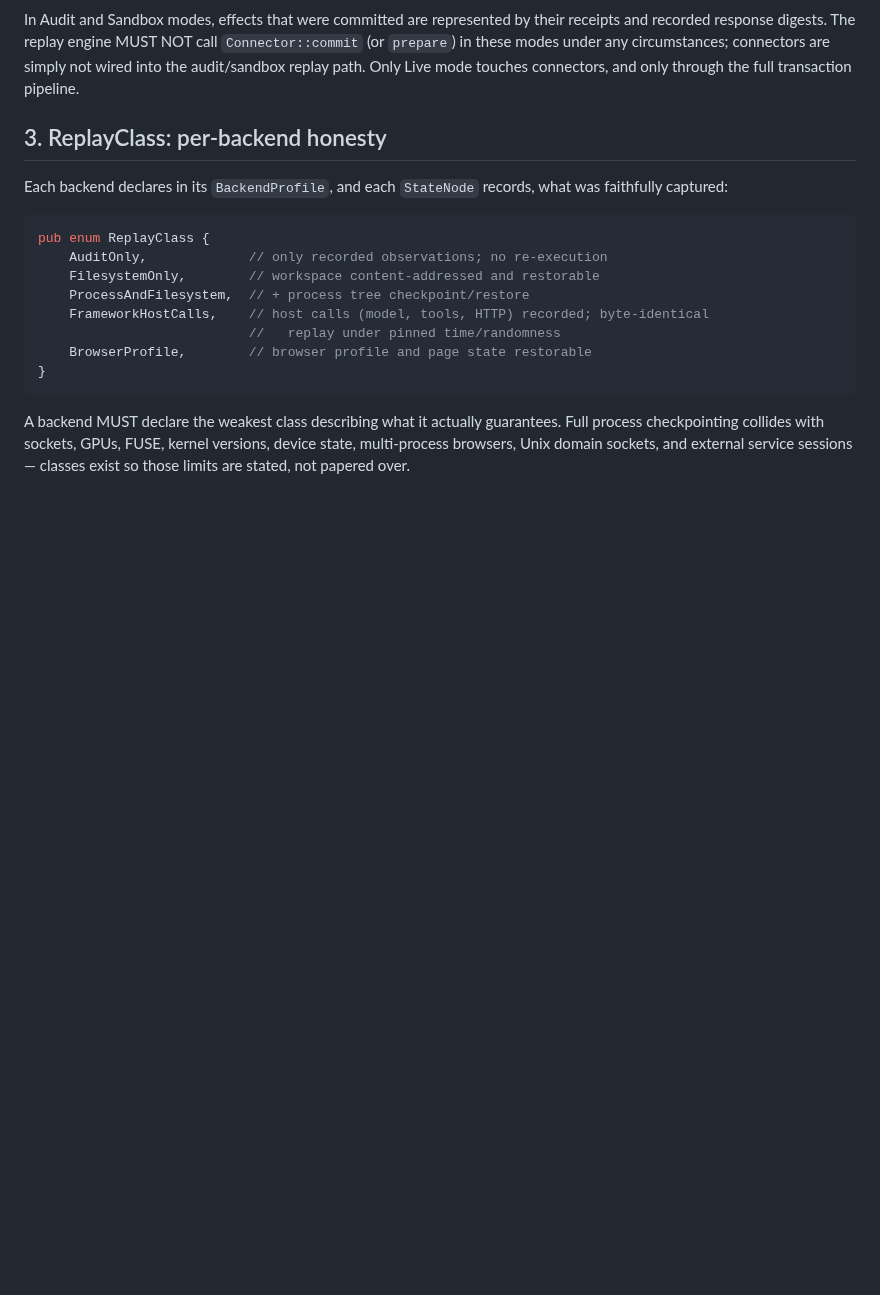
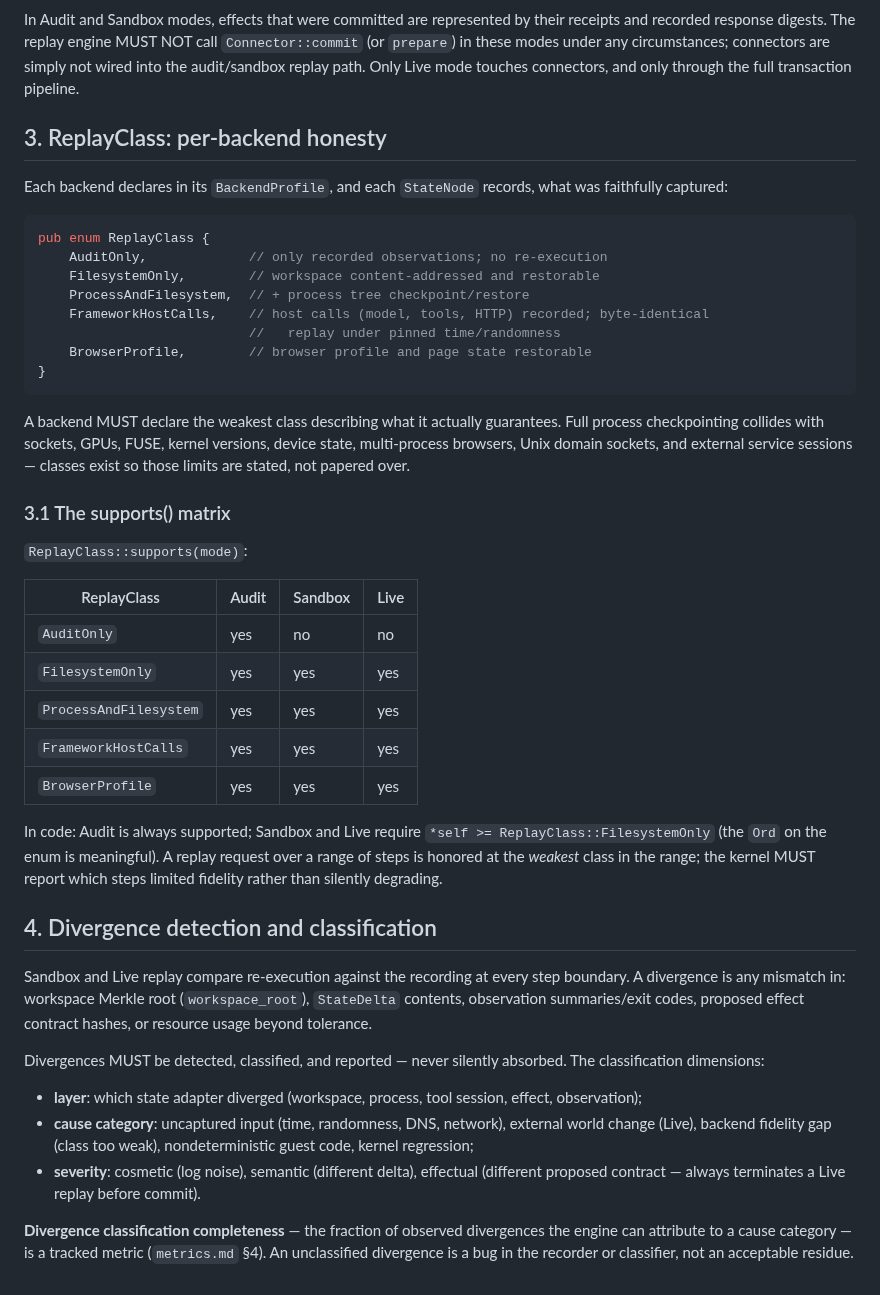
Before and after one commit to RamenSensei/AgentSandbox, a Markdown page: docs/design/replay.md, the part around the change. Drawn GitHub-style; blank space fills up the shorter version.

Commit message:
docs(docs): expand replay (part 4)

```diff
--- a/docs/design/replay.md
+++ b/docs/design/replay.md
@@ -82,3 +82,45 @@ guarantees. Full process checkpointing collides with sockets, GPUs, FUSE,
 kernel versions, device state, multi-process browsers, Unix domain sockets,
 and external service sessions — classes exist so those limits are stated, not
 papered over.
+
+### 3.1 The supports() matrix
+
+`ReplayClass::supports(mode)`:
+
+| ReplayClass | Audit | Sandbox | Live |
+|---|---|---|---|
+| `AuditOnly` | yes | no | no |
+| `FilesystemOnly` | yes | yes | yes |
+| `ProcessAndFilesystem` | yes | yes | yes |
+| `FrameworkHostCalls` | yes | yes | yes |
+| `BrowserProfile` | yes | yes | yes |
+
+In code: Audit is always supported; Sandbox and Live require `*self >=
+ReplayClass::FilesystemOnly` (the `Ord` on the enum is meaningful). A replay
+request over a range of steps is honored at the *weakest* class in the range;
+the kernel MUST report which steps limited fidelity rather than silently
+degrading.
+
+## 4. Divergence detection and classification
+
+Sandbox and Live replay compare re-execution against the recording at every
+step boundary. A divergence is any mismatch in: workspace Merkle root
+(`workspace_root`), `StateDelta` contents, observation summaries/exit codes,
+proposed effect contract hashes, or resource usage beyond tolerance.
+
+Divergences MUST be detected, classified, and reported — never silently
+absorbed. The classification dimensions:
+
+- **layer**: which state adapter diverged (workspace, process, tool session,
+  effect, observation);
+- **cause category**: uncaptured input (time, randomness, DNS, network),
+  external world change (Live), backend fidelity gap (class too weak),
+  nondeterministic guest code, kernel regression;
+- **severity**: cosmetic (log noise), semantic (different delta), effectual
+  (different proposed contract — always terminates a Live replay before
+  commit).
+
+**Divergence classification completeness** — the fraction of observed
+divergences the engine can attribute to a cause category — is a tracked
+metric (`metrics.md` §4). An unclassified divergence is a bug in the recorder
+or classifier, not an acceptable residue.
```
